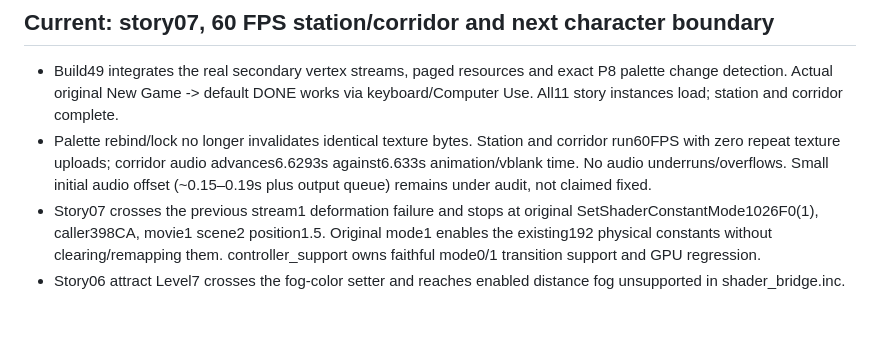
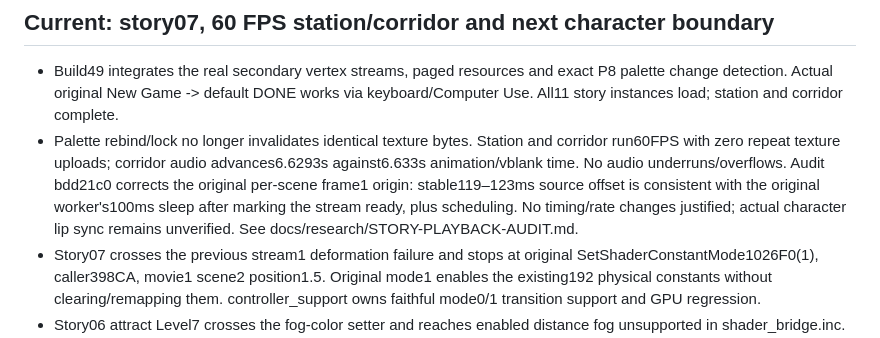
Before and after one commit to pkyanam/WumpaForge, a Markdown page: docs/STATUS.md, the part around the change. Drawn GitHub-style; blank space fills up the shorter version.

Commit message:
Record original audio startup timing explanation in status

```diff
--- a/docs/STATUS.md
+++ b/docs/STATUS.md
@@ -6,8 +6,11 @@
   keyboard/Computer Use. All11 story instances load; station and corridor complete.
 - Palette rebind/lock no longer invalidates identical texture bytes. Station and
   corridor run60FPS with zero repeat texture uploads; corridor audio advances6.6293s
-  against6.633s animation/vblank time. No audio underruns/overflows. Small initial
-  audio offset (~0.15–0.19s plus output queue) remains under audit, not claimed fixed.
+  against6.633s animation/vblank time. No audio underruns/overflows. Audit bdd21c0 corrects
+  the original per-scene frame1 origin: stable119–123ms source offset is consistent
+  with the original worker's100ms sleep after marking the stream ready, plus
+  scheduling. No timing/rate changes justified; actual character lip sync remains
+  unverified. See docs/research/STORY-PLAYBACK-AUDIT.md.
 - Story07 crosses the previous stream1 deformation failure and stops at original
   SetShaderConstantMode1026F0(1), caller398CA, movie1 scene2 position1.5. Original
   mode1 enables the existing192 physical constants without clearing/remapping them.
```
